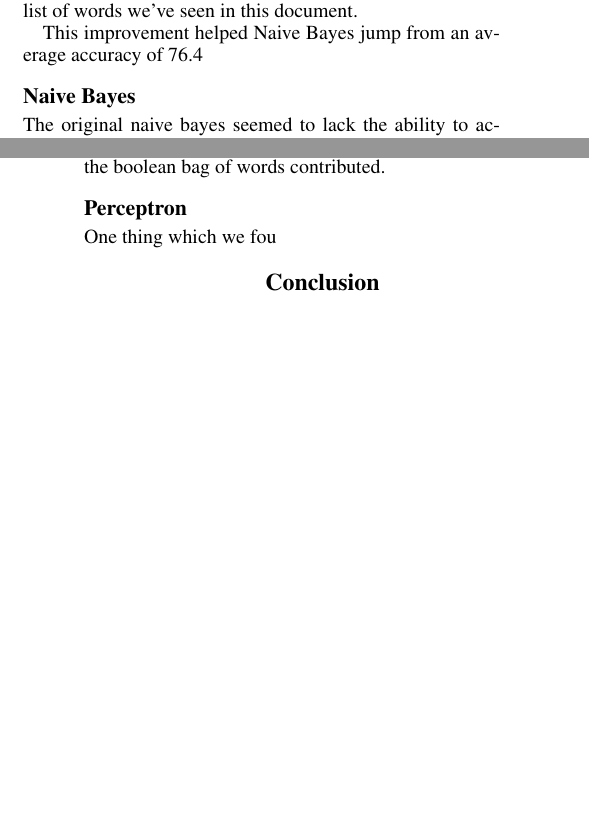
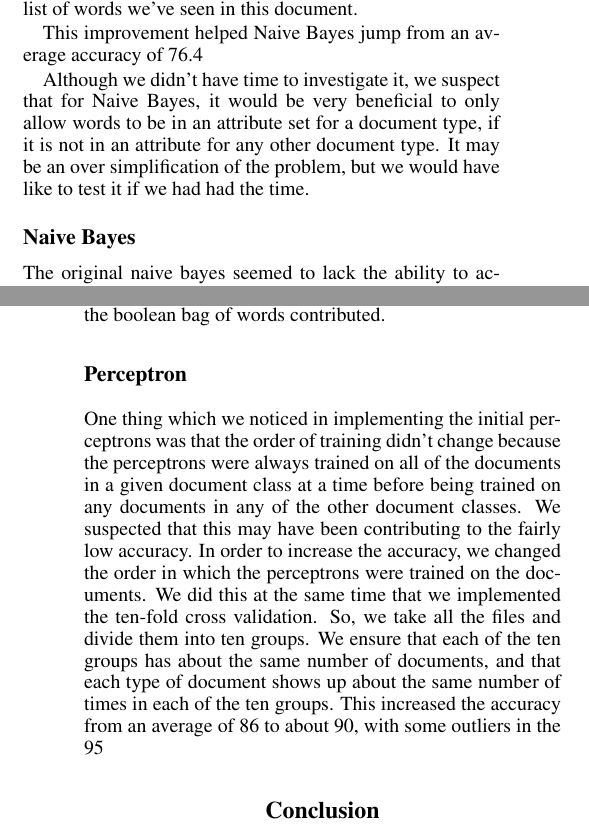
Before and after one commit to lming08/CS440_Proj2, a LaTeX document (latex/project.tex): two parts of the columns of pages 2 and 3 of 3, joined at a grey line, cut so that both start at the same text, the shorter picture padded with empty space. Compiled offline with pdfLaTeX.

Commit message:
merged the changes in obtaining the attributes and perceptron improved with ryan's stuff.

```diff
--- a/latex/project.tex
+++ b/latex/project.tex
@@ -71,7 +71,9 @@ of words we've seen in this document.
 If we've never the word in this class of document before, and if the word isn't a really common word, then add it to our class's word counter
 list and to the list of words we've seen in this document.
 
-This improvement helped Naive Bayes jump from an average accuracy of 76.4% to 92.4%. It was really surprising to see the accuracy drop on the perceptrons though. Just changing the
+This improvement helped Naive Bayes jump from an average accuracy of 76.4% to 92.4%. It was really surprising to see the accuracy drop on the perceptrons though. Just changing from counting the appearance of each word in all documents to only counting each word once per document had almost no effect on perceptrons. Changing the attributes to leave out the common words, however, caused the average accuracy of the perceptron strategy to drop from 86.22% to 72.44%! We suspect that this was because the perceptrons gathered information on the frequency of the word within each document instead of looking at whether or not the word occurred in the document. So, even if a word is common to all three types of documents, the frequency within each type of document was useful information for the preceptrons.
+
+Although we didn't have time to investigate it, we suspect that for Naive Bayes, it would be very beneficial to only allow words to be in an attribute set for a document type, if it is not in an attribute for any other document type. It may be an over simplification of the problem, but we would have like to test it if we had had the time.
 
 
 \subsection{Naive Bayes}
@@ -82,7 +84,8 @@ The initial strategy involved using the boolean bag of words which would essenti
 The results ended up being about the same as the non-improved strategy staying at a constant 92 percent. We believe there may have been a few reasons for this. One reason would be the words read in were more even distributed among the documents, since the classifications all were a type of legal document. Another is the feature set we originally generated was a finite percentage of each classification's words. If we calculated the value of every word's impact on the document with exception of the most common, we may have seen better results since each word plays as much a negative effect as a positive effect similiar to how the boolean bag of words contributed.
 
 \subsection{Perceptron}
-One thing which we fou
+One thing which we noticed in implementing the initial perceptrons was that the order of training didn't change because the perceptrons were always trained on all of the documents in a given document class at a time before being trained on any documents in any of the other document classes. We suspected that this may have been contributing to the fairly low accuracy. In order to increase the accuracy, we changed the order in which the perceptrons were trained on the documents. We did this at the same time that we implemented the ten-fold cross validation. So, we take all the files and divide them into ten groups. We ensure that each of the ten groups has about the same number of documents, and that each type of document shows up about the same number of times in each of the ten groups.
+This increased the accuracy from an average of 86 to about 90, with some outliers in the 95% range.
 
 \section{Conclusion}
 Based on your results, argue which of your
```
